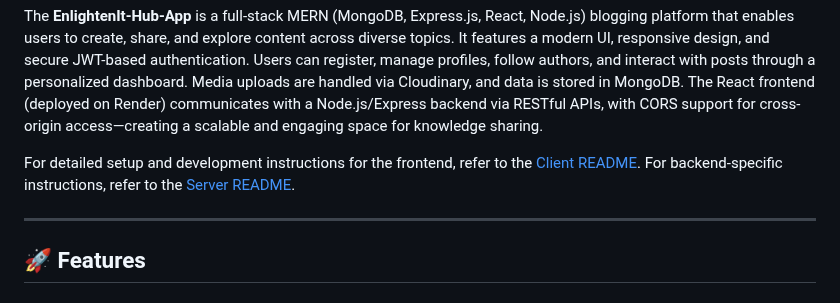
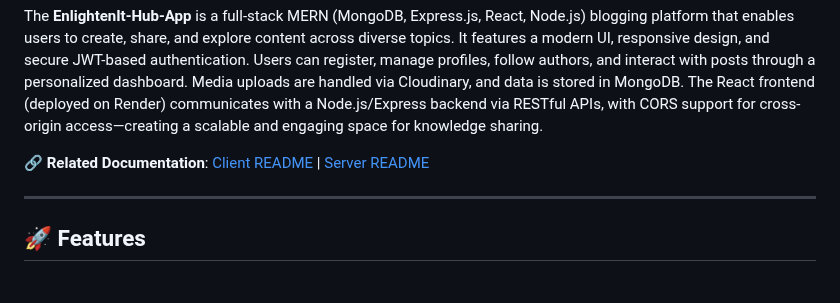
Before and after one commit to Preveen369/EnlightenIt-Hub-App, a Markdown page: README.md, the part around the change. Rendered like a GitHub page.

```diff
--- a/README.md
+++ b/README.md
@@ -10,7 +10,7 @@
 
 The **EnlightenIt-Hub-App** is a full-stack MERN (MongoDB, Express.js, React, Node.js) blogging platform that enables users to create, share, and explore content across diverse topics. It features a modern UI, responsive design, and secure JWT-based authentication. Users can register, manage profiles, follow authors, and interact with posts through a personalized dashboard. Media uploads are handled via Cloudinary, and data is stored in MongoDB. The React frontend (deployed on Render) communicates with a Node.js/Express backend via RESTful APIs, with CORS support for cross-origin access—creating a scalable and engaging space for knowledge sharing.
 
-For detailed setup and development instructions for the frontend, refer to the [Client README](./client/README.md). For backend-specific instructions, refer to the [Server README](./server/README.md).
+🔗 **Related Documentation**: [Client README](./client/README.md) | [Server README](./server/README.md)
 
 ---
 
```
